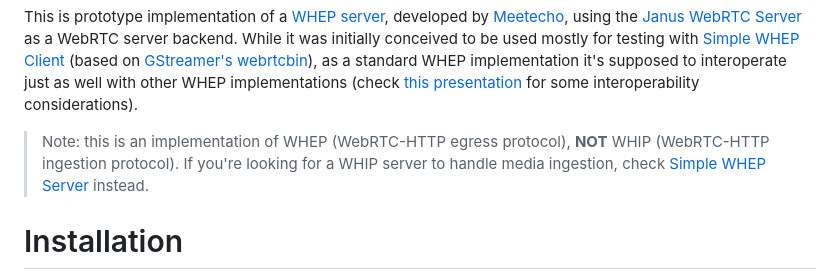
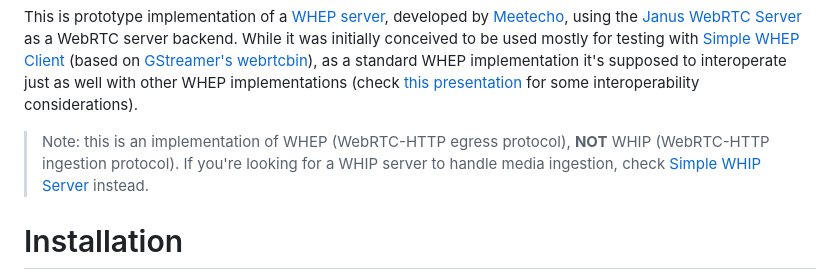
Before and after one commit to meetecho/simple-whep-server, a Markdown page: README.md, the part around the change. Rendered like a GitHub page.

Commit message:
Fix readme typo. (#4)

```diff
--- a/README.md
+++ b/README.md
@@ -3,7 +3,7 @@ Simple WHEP Server
 
 This is prototype implementation of a [WHEP server](https://www.ietf.org/archive/id/draft-ietf-wish-whep-01.html), developed by [Meetecho](https://www.meetecho.com), using the [Janus WebRTC Server](https://github.com/meetecho/janus-gateway/) as a WebRTC server backend. While it was initially conceived to be used mostly for testing with [Simple WHEP Client](https://github.com/meetecho/simple-whep-client) (based on [GStreamer's webrtcbin](https://gstreamer.freedesktop.org/documentation/webrtc/index.html)), as a standard WHEP implementation it's supposed to interoperate just as well with other WHEP implementations (check [this presentation](https://github.com/IETF-Hackathon/ietf112-project-presentations/blob/main/ietf112-hackathon-whep.pdf) for some interoperability considerations).
 
-> Note: this is an implementation of WHEP (WebRTC-HTTP egress protocol), **NOT** WHIP (WebRTC-HTTP ingestion protocol). If you're looking for a WHIP server to handle media ingestion, check [Simple WHEP Server](https://github.com/meetecho/simple-whip-server) instead.
+> Note: this is an implementation of WHEP (WebRTC-HTTP egress protocol), **NOT** WHIP (WebRTC-HTTP ingestion protocol). If you're looking for a WHIP server to handle media ingestion, check [Simple WHIP Server](https://github.com/meetecho/simple-whip-server) instead.
 
 # Installation
 
```
